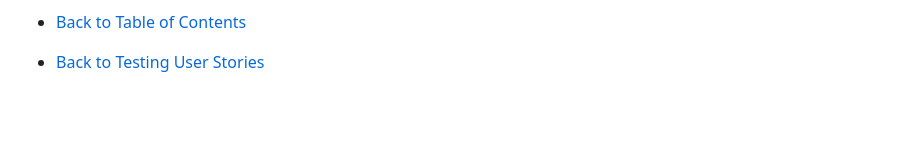
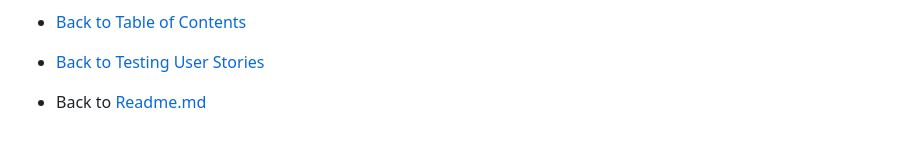
Before and after one commit to gozygreg/gregmediscrubs, a Markdown page: TESTING.md, the part around the change. Rendered like a GitHub page; blank space fills up the shorter version.

```diff
--- a/TESTING.md
+++ b/TESTING.md
@@ -476,3 +476,4 @@
 
 - [Back to Table of Contents](#table-of-contents)
 - [Back to Testing User Stories](#testing-user-stories)
+- Back to [Readme.md](./README.md)
```
Also changed, not shown: DEPLOYMENT.md (+3 -0 lines), README.md (+39 -17 lines).
